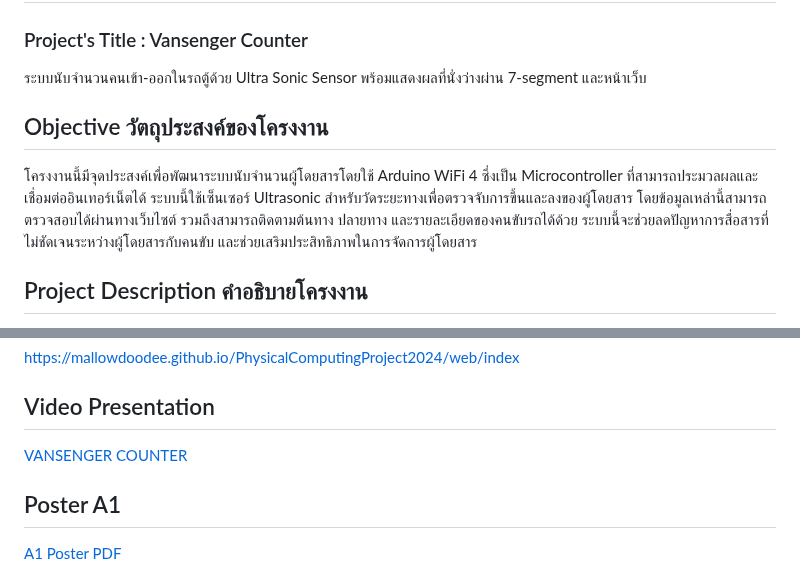
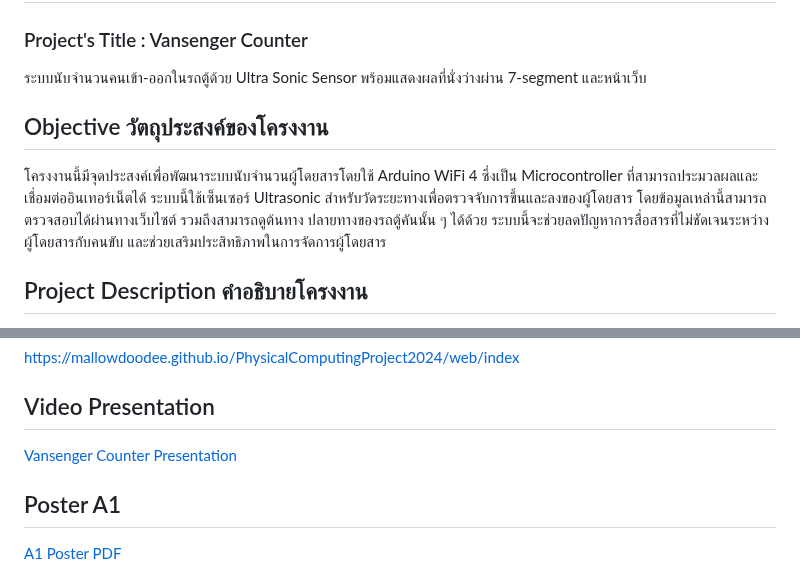
Before and after one commit to mallowdoodee/PhysicalComputingProject2024, a Markdown page: README.md, 2 parts joined by grey strips. Drawn GitHub-style.

```diff
--- a/README.md
+++ b/README.md
@@ -1,9 +1,9 @@
 # Physical Computing Project 2024 - IT KMITL
 ### Project's Title : Vansenger Counter
 ระบบนับจำนวนคนเข้า-ออกในรถตู้ด้วย Ultra Sonic Sensor พร้อมแสดงผลที่นั่งว่างผ่าน 7-segment และหน้าเว็บ
+
 ## Objective วัตถุประสงค์ของโครงงาน
-โครงงานนี้มีจุดประสงค์เพื่อพัฒนาระบบนับจำนวนผู้โดยสารโดยใช้ Arduino WiFi 4 ซึ่งเป็น Microcontroller ที่สามารถประมวลผลและเชื่อมต่ออินเทอร์เน็ตได้ ระบบนี้ใช้เซ็นเซอร์ Ultrasonic สำหรับวัดระยะทางเพื่อตรวจจับการขึ้นและลงของผู้โดยสาร โดยข้อมูลเหล่านี้สามารถตรวจสอบได้ผ่านทางเว็บไซต์ รวมถึงสามารถติดตามต้นทาง ปลายทาง และรายละเอียดของคนขับรถได้ด้วย ระบบนี้จะช่วยลดปัญหาการสื่อสารที่ไม่ชัดเจนระหว่างผู้โดยสารกับคนขับ และช่วยเสริมประสิทธิภาพในการจัดการผู้โดยสาร
-
+โครงงานนี้มีจุดประสงค์เพื่อพัฒนาระบบนับจำนวนผู้โดยสารโดยใช้ Arduino WiFi 4 ซึ่งเป็น Microcontroller ที่สามารถประมวลผลและเชื่อมต่ออินเทอร์เน็ตได้ ระบบนี้ใช้เซ็นเซอร์ Ultrasonic สำหรับวัดระยะทางเพื่อตรวจจับการขึ้นและลงของผู้โดยสาร โดยข้อมูลเหล่านี้สามารถตรวจสอบได้ผ่านทางเว็บไซต์ รวมถึงสามารถดูต้นทาง ปลายทางของรถตู้คันนั้น ๆ ได้ด้วย ระบบนี้จะช่วยลดปัญหาการสื่อสารที่ไม่ชัดเจนระหว่างผู้โดยสารกับคนขับ และช่วยเสริมประสิทธิภาพในการจัดการผู้โดยสาร
 
 ## Project Description คำอธิบายโครงงาน
 โปรเจคนี้เป็นระบบที่ออกแบบมาเพื่อช่วยนับจำนวนคนที่เข้าและออกจากรถตู้ เพื่อแสดงจำนวนที่นั่งว่างแบบเรียลไทม์ โดยใช้เซ็นเซอร์ Ultra Sonic สองตัวในการตรวจจับทิศทางการเคลื่อนที่ของผู้โดยสาร ทั้งนี้ Arduino จะทำหน้าที่ประมวลผลข้อมูลจากเซ็นเซอร์เพื่อคำนวณจำนวนที่นั่งว่างตามเงื่อนไขที่กำหนด:
@@ -19,7 +19,7 @@
 https://mallowdoodee.github.io/PhysicalComputingProject2024/web/index
 
 ## Video Presentation
-[VANSENGER COUNTER](https://youtu.be/k6WqcArX3Ns?si=X9XE2-Kmy4_-SsKC)
+[Vansenger Counter Presentation](https://youtu.be/k6WqcArX3Ns?si=X9XE2-Kmy4_-SsKC)
 
 ## Poster A1
 [A1 Poster PDF](A1%20Poster.pdf)
```
